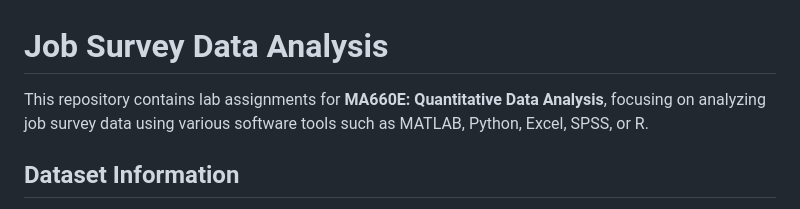
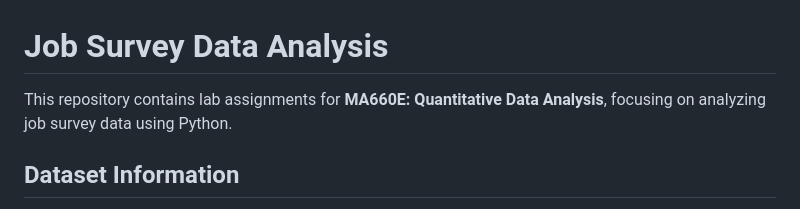
Before and after one commit to sirajwahaj/statisticsLab, a Markdown page: README.md, the part around the change. Drawn GitHub-style.

```diff
--- a/README.md
+++ b/README.md
@@ -1,6 +1,6 @@
 # Job Survey Data Analysis
 
-This repository contains lab assignments for **MA660E: Quantitative Data Analysis**, focusing on analyzing job survey data using various software tools such as MATLAB, Python, Excel, SPSS, or R.
+This repository contains lab assignments for **MA660E: Quantitative Data Analysis**, focusing on analyzing job survey data using Python.
 
 ## Dataset Information
 The data used is sourced from the book *Quantitative Data Analysis with SPSS*. The dataset includes the following variables:
```
